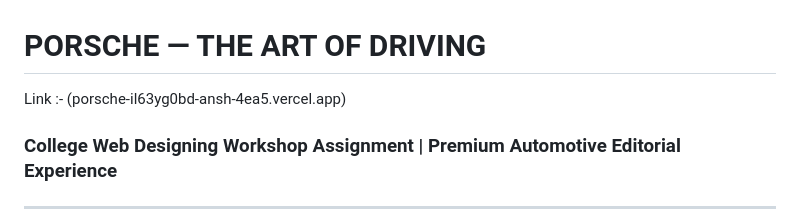
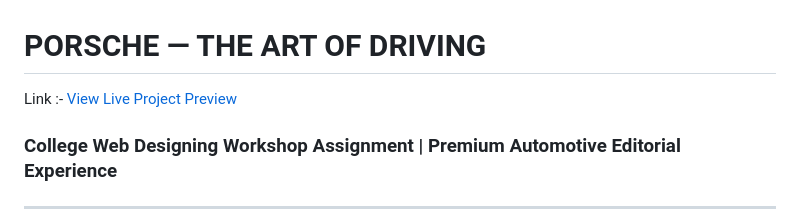
Before and after one commit to anshsingh0307/Porsche, a Markdown page: README.md, the part around the change. Rendered like a GitHub page.

Commit message:
Update link format in README

```diff
--- a/README.md
+++ b/README.md
@@ -1,6 +1,6 @@
 # PORSCHE — THE ART OF DRIVING
 
-Link :- (porsche-il63yg0bd-ansh-4ea5.vercel.app)
+Link :- [View Live Project Preview](porsche-il63yg0bd-ansh-4ea5.vercel.app)
 
 ### College Web Designing Workshop Assignment | Premium Automotive Editorial Experience
 
```
